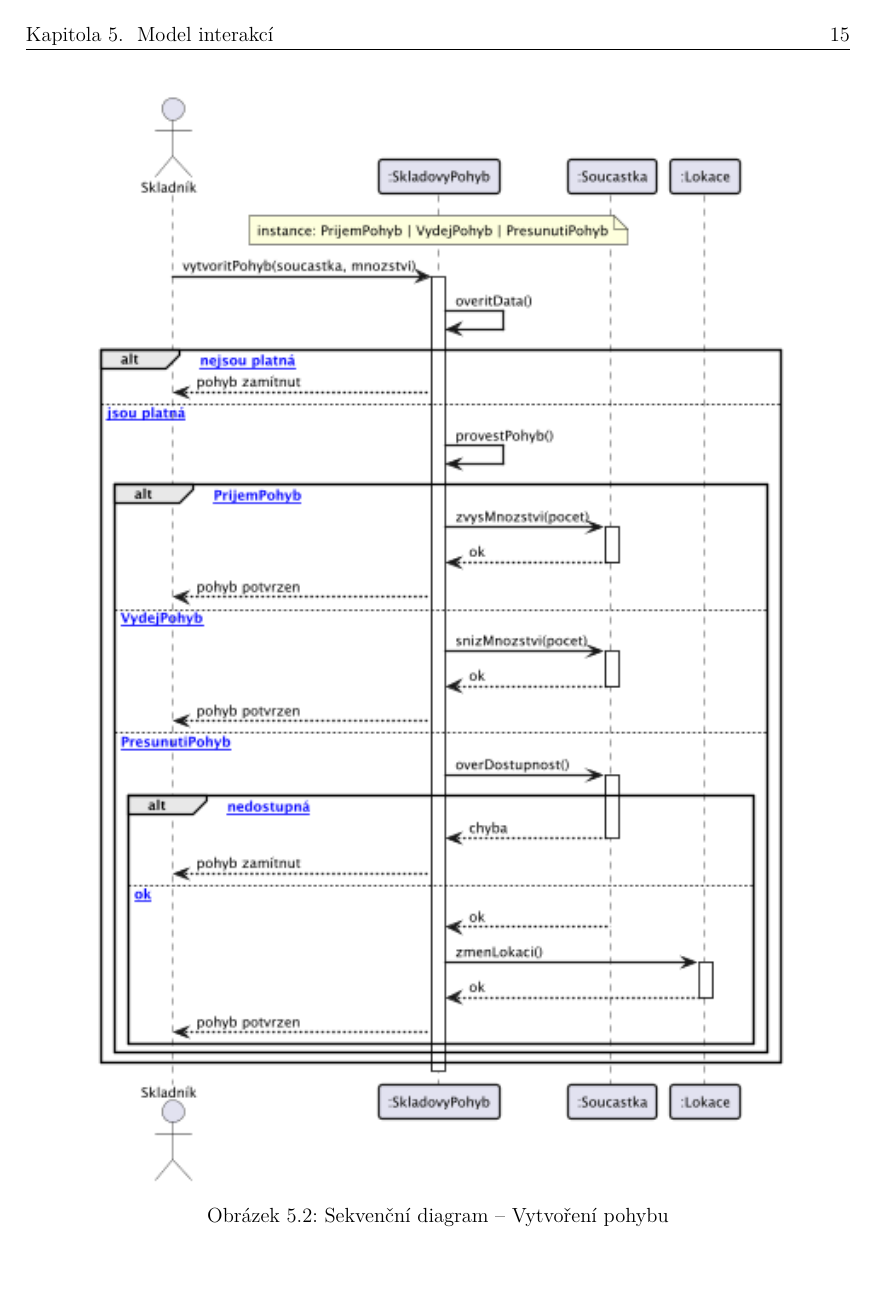
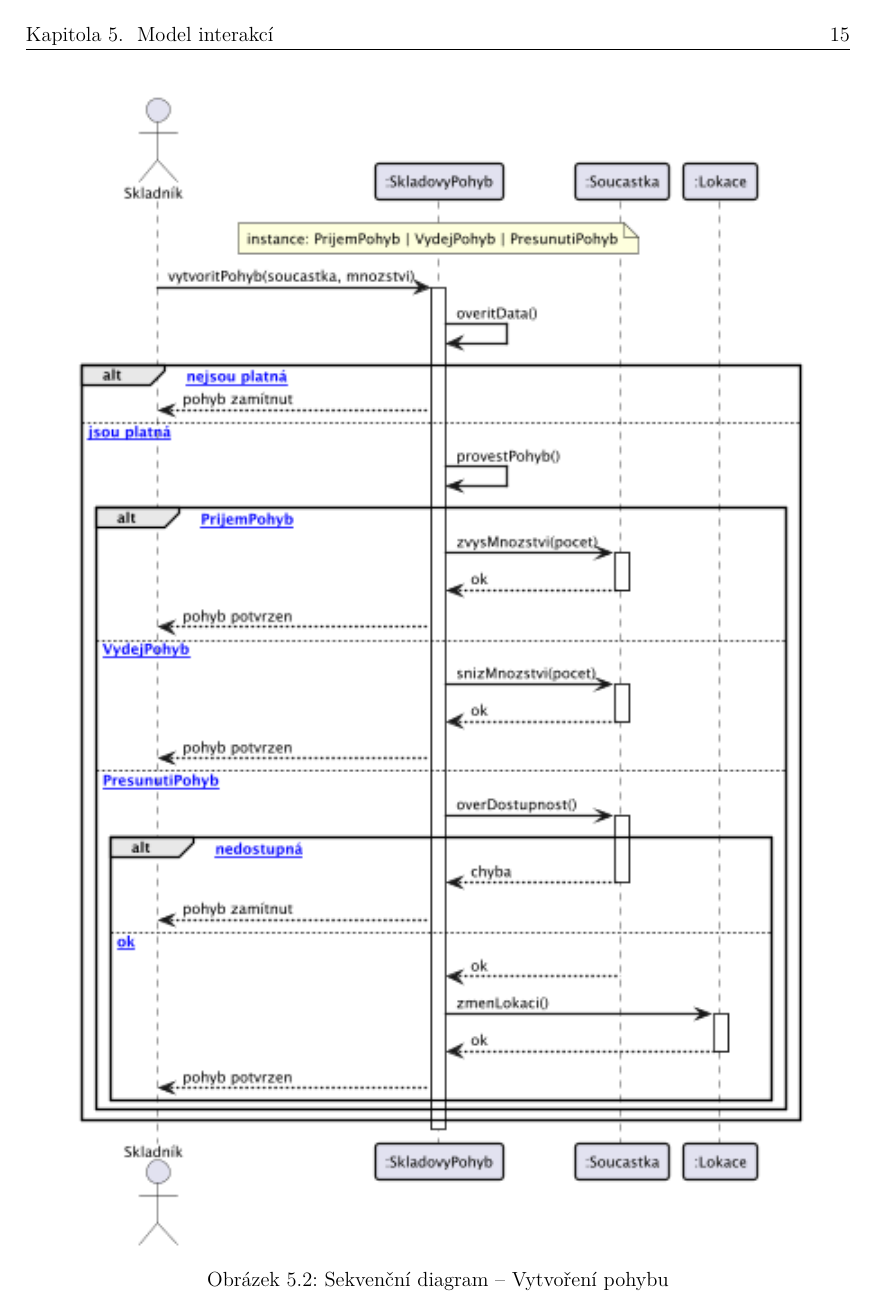
Before and after one commit to lkvapil/kOdevzdaniProjektWMS, a LaTeX document (docs/main.tex, which reads docs/chapters/datovy_model.tex): page 16 of 25. The pictures show the PDF file docs/main.pdf that the author committed with the source.

Commit message:
fix: sekvencni diagram 0.90 textwidth

```diff
--- a/docs/chapters/datovy_model.tex
+++ b/docs/chapters/datovy_model.tex
@@ -266,7 +266,7 @@ Po úspěšném dokončení systém vrátí Skladníkovi potvrzení pohybu.
 
 \begin{figure}[H]
   \centering
-  \makebox[\textwidth][c]{\includegraphics[width=0.85\textwidth]{13_sequence_pohyb.png}}
+  \makebox[\textwidth][c]{\includegraphics[width=0.90\textwidth]{13_sequence_pohyb.png}}
   \caption{Sekvenční diagram -- Vytvoření pohybu}
   \label{fig:sequence_pohyb}
 \end{figure}
```
Also changed, not shown: docs/main.pdf.
